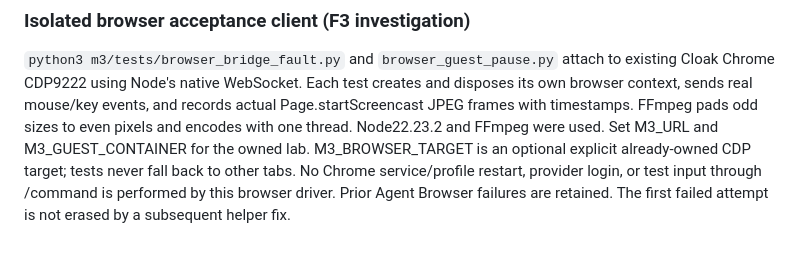
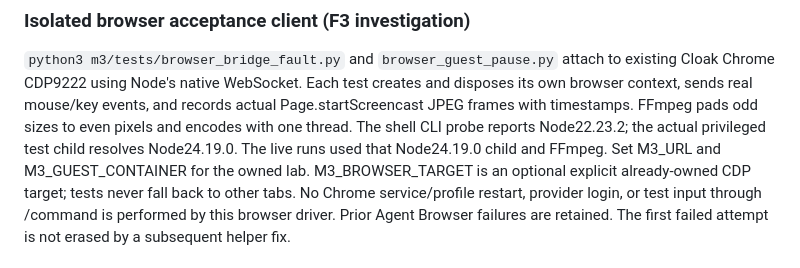
Before and after one commit to ugoi/rc-pi-lab, a Markdown page: m3/README.md, the part around the change. Drawn GitHub-style.

Commit message:
docs(m3): distinguish shell and actual browser runner Node versions
Co-Authored-By: Paperclip <noreply@paperclip.ing>

```diff
--- a/m3/README.md
+++ b/m3/README.md
@@ -170,7 +170,8 @@ source diagnosis, delivered pins, raw evidence and the independent QA boundary.
 to existing Cloak Chrome CDP9222 using Node's native WebSocket. Each test creates
 and disposes its own browser context, sends real mouse/key events, and records
 actual Page.startScreencast JPEG frames with timestamps. FFmpeg pads odd sizes
-to even pixels and encodes with one thread. Node22.23.2 and FFmpeg were used.
+to even pixels and encodes with one thread. The shell CLI probe reports Node22.23.2; the actual privileged test child
+resolves Node24.19.0. The live runs used that Node24.19.0 child and FFmpeg.
 Set M3_URL and M3_GUEST_CONTAINER for the owned lab. M3_BROWSER_TARGET is an
 optional explicit already-owned CDP target; tests never fall back to other tabs.
 No Chrome service/profile restart, provider login, or test input through /command
```
